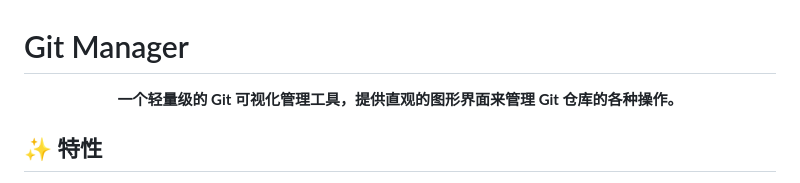
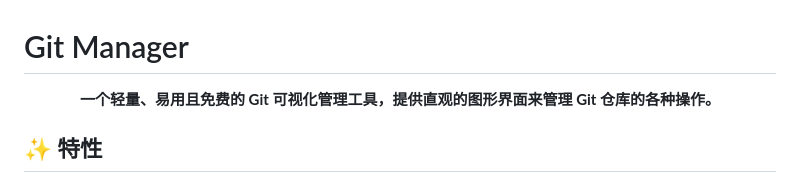
Before and after one commit to hiliujian/git-manager, a Markdown page: README.md, the part around the change. GitHub-like rendering.

```diff
--- a/README.md
+++ b/README.md
@@ -2,7 +2,7 @@
 
 <div align="center">
 
-**一个轻量级的 Git 可视化管理工具，提供直观的图形界面来管理 Git 仓库的各种操作。**
+**一个轻量、易用且免费的 Git 可视化管理工具，提供直观的图形界面来管理 Git 仓库的各种操作。**
 
 </div>
 
```
